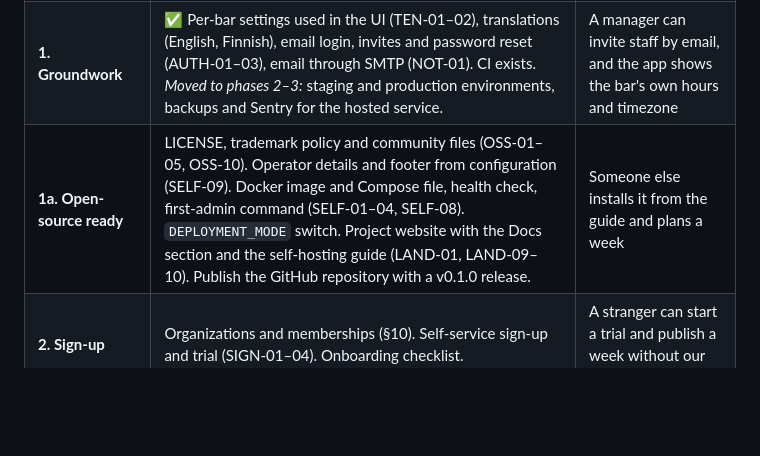
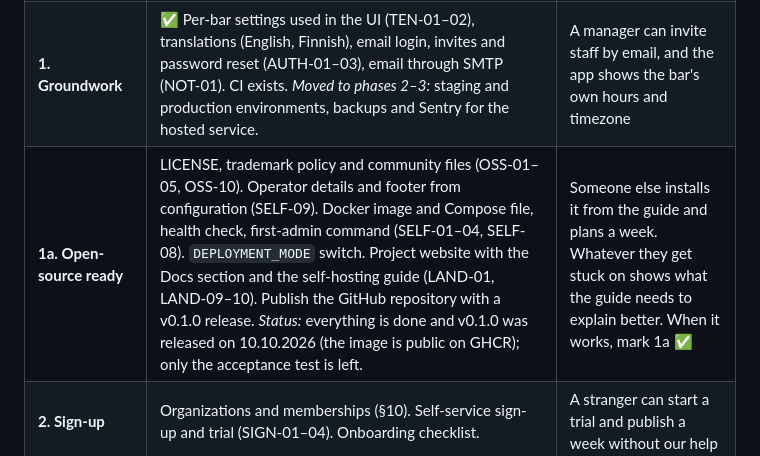
Before and after one commit to harautia/myWorkSchedule, a Markdown page: docs/SPECIFICATION.md, the part around one of its changes. Drawn GitHub-style; blank space fills up the shorter version.

Commit message:
Info added to spesification for acceptance test

```diff
--- a/docs/SPECIFICATION.md
+++ b/docs/SPECIFICATION.md
@@ -487,7 +487,7 @@ An OpenAPI description should be written as part of this work. New endpoint grou
 |---|---|---|
 | **0. Decide** | ✅ This spec reviewed | The owner has approved the spec on 10.10.2026 (Hannu) |
 | **1. Groundwork** | ✅ Per-bar settings used in the UI (TEN-01–02), translations (English, Finnish), email login, invites and password reset (AUTH-01–03), email through SMTP (NOT-01). CI exists. *Moved to phases 2–3:* staging and production environments, backups and Sentry for the hosted service. | A manager can invite staff by email, and the app shows the bar's own hours and timezone |
-| **1a. Open-source ready** | LICENSE, trademark policy and community files (OSS-01–05, OSS-10). Operator details and footer from configuration (SELF-09). Docker image and Compose file, health check, first-admin command (SELF-01–04, SELF-08). `DEPLOYMENT_MODE` switch. Project website with the Docs section and the self-hosting guide (LAND-01, LAND-09–10). Publish the GitHub repository with a v0.1.0 release. | Someone else installs it from the guide and plans a week |
+| **1a. Open-source ready** | LICENSE, trademark policy and community files (OSS-01–05, OSS-10). Operator details and footer from configuration (SELF-09). Docker image and Compose file, health check, first-admin command (SELF-01–04, SELF-08). `DEPLOYMENT_MODE` switch. Project website with the Docs section and the self-hosting guide (LAND-01, LAND-09–10). Publish the GitHub repository with a v0.1.0 release. *Status:* everything is done and v0.1.0 was released on 10.10.2026 (the image is public on GHCR); only the acceptance test is left. | Someone else installs it from the guide and plans a week. Whatever they get stuck on shows what the guide needs to explain better. When it works, mark 1a ✅ |
 | **2. Sign-up** | Organizations and memberships (§10). Self-service sign-up and trial (SIGN-01–04). Onboarding checklist. | A stranger can start a trial and publish a week without our help |
 | **3. Billing (hosted mode)** | Stripe Checkout with trial and card at sign-up, portal, webhooks, lifecycle, price per bar (BILL-01–07). Admin console extensions (ADM-01–02). | A bar can pay, and unpaid bars become read-only on schedule |
 | **4. Hosted service pages and legal** | Pricing, trial and legal pages on the project website (LAND-02–06), data export and scheduled deletion (DATA-01–04), security review | Ready to take real customers |
```
Also changed, not shown: other parts of docs/SPECIFICATION.md (+1 -1 lines).
